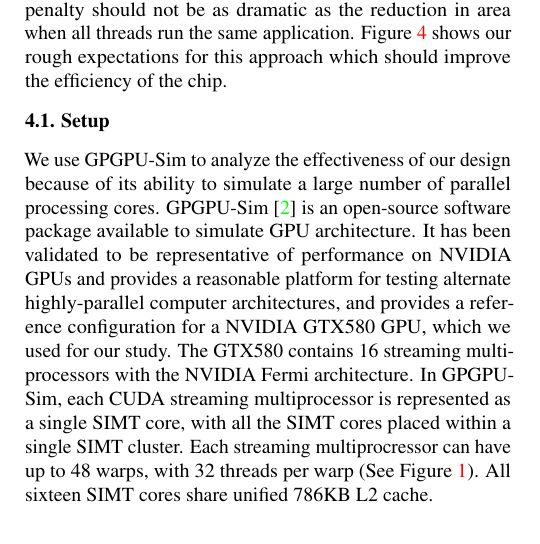
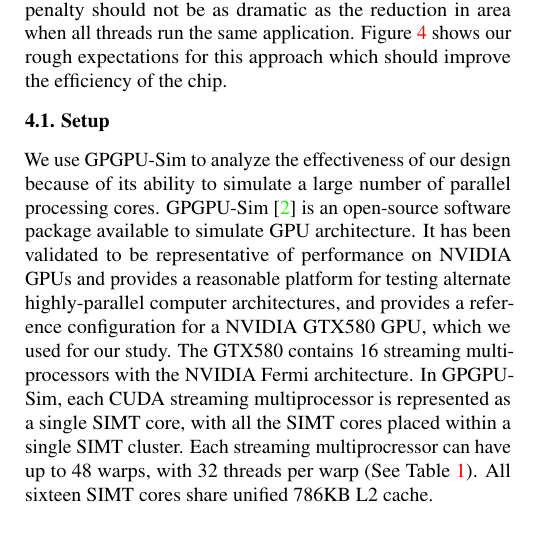
Before and after one commit to charlab/sphynx-techreport, a LaTeX document (main.tex, which reads 04-results.tex): part of one column of page 2 of 4, cut so that both start at the same text. Compiled offline with pdfLaTeX.

Commit message:
Changed Figure to Table for Table 1.

```diff
--- a/04-results.tex
+++ b/04-results.tex
@@ -58,7 +58,7 @@ architecture.
 In GPGPU-Sim, each CUDA streaming multiprocessor is represented as a
 single SIMT core, with all the SIMT cores placed within a single SIMT cluster.
 Each streaming multiprocressor can have up to 48 warps, with 32
-threads per warp (See Figure \ref{table:gpuconfig}).
+threads per warp (See Table \ref{table:gpuconfig}).
 All sixteen SIMT cores share unified 786KB L2 cache.
 
 % \begin{figure}[b]
```
